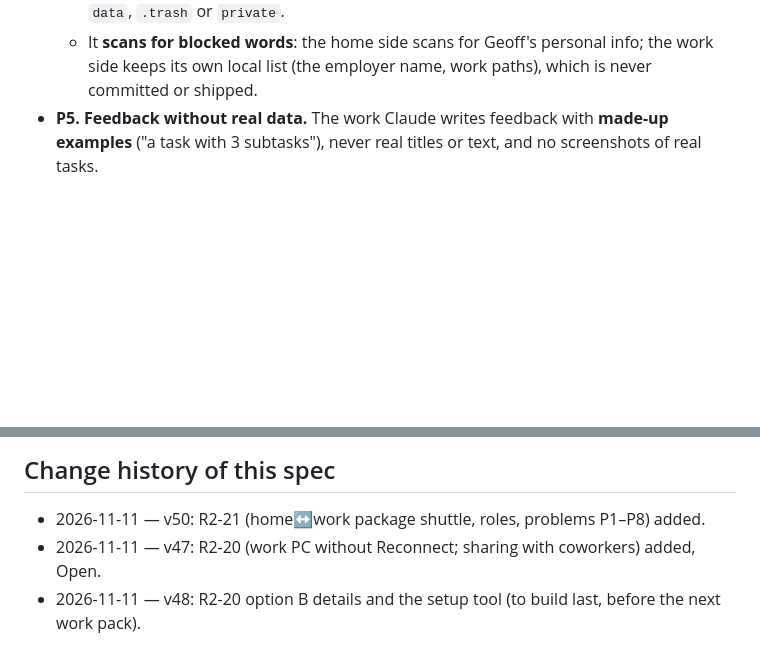
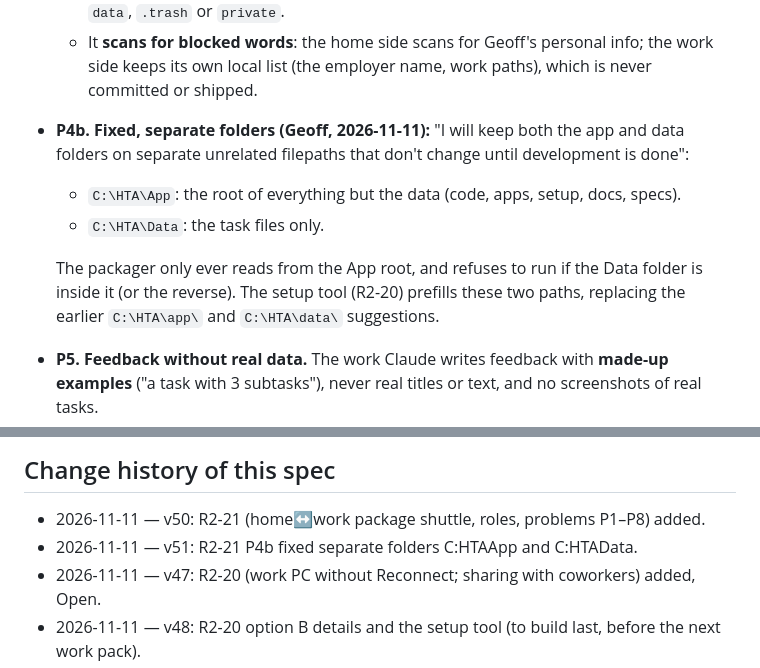
Before and after one commit to gvd1024/html-todo-app, a Markdown page: docs/specs/round-2-spec.md, 2 parts joined by grey strips. Rendered like a GitHub page; blank space fills up the shorter version.

Commit message:
Spec R2-21: fixed separate App and Data folders
Co-Authored-By: Claude Opus 5.5 <noreply@anthropic.com>

```diff
--- a/docs/specs/round-2-spec.md
+++ b/docs/specs/round-2-spec.md
@@ -1622,6 +1622,11 @@ This replaces the "mailbox" ideas in R2-20 for now (R2-20 coordination option A,
   - **Handling:** the packager builds from an **allow-list** (app, tools, tests, docs, specs), never from a whole folder.
   - It refuses any `.md` with task frontmatter outside test fixtures, and any path named `data`, `.trash` or `private`.
   - It **scans for blocked words**: the home side scans for Geoff's personal info; the work side keeps its own local list (the employer name, work paths), which is never committed or shipped.
+- **P4b. Fixed, separate folders (Geoff, 2026-11-11):** "I will keep both the app and data folders on separate unrelated filepaths that don't change until development is done":
+    - `C:\HTA\App`: the root of everything but the data (code, apps, setup, docs, specs).
+    - `C:\HTA\Data`: the task files only.
+
+  The packager only ever reads from the App root, and refuses to run if the Data folder is inside it (or the reverse). The setup tool (R2-20) prefills these two paths, replacing the earlier `C:\HTA\app\` and `C:\HTA\data\` suggestions.
 - **P5. Feedback without real data.** The work Claude writes feedback with **made-up examples** ("a task with 3 subtasks"), never real titles or text, and no screenshots of real tasks.
 - **P6. Build names.** Work-side builds use their own suffix (e.g. `2026-11-12w1`) so they never clash with home builds; the home Claude assigns the final build number on merge.
 - **P7. Integrity.** The package keeps `SHA256SUMS.txt`, checked by the receiving side before use (it carries scripts that run, e.g. setup).
@@ -1762,6 +1767,7 @@ An automated tester agent tests the app and writes a report; a designer agent fi
 
 ## Change history of this spec
 - 2026-11-11 — v50: R2-21 (home↔work package shuttle, roles, problems P1–P8) added.
+- 2026-11-11 — v51: R2-21 P4b fixed separate folders C:HTAApp and C:HTAData.
 - 2026-11-11 — v47: R2-20 (work PC without Reconnect; sharing with coworkers) added, Open.
 - 2026-11-11 — v48: R2-20 option B details and the setup tool (to build last, before the next work pack).
 - 2026-11-11 — v49: R2-20 setup warnings + manual-step instructions; work CLI md always in the pack; work↔home CLI coordination options A–E.
```
